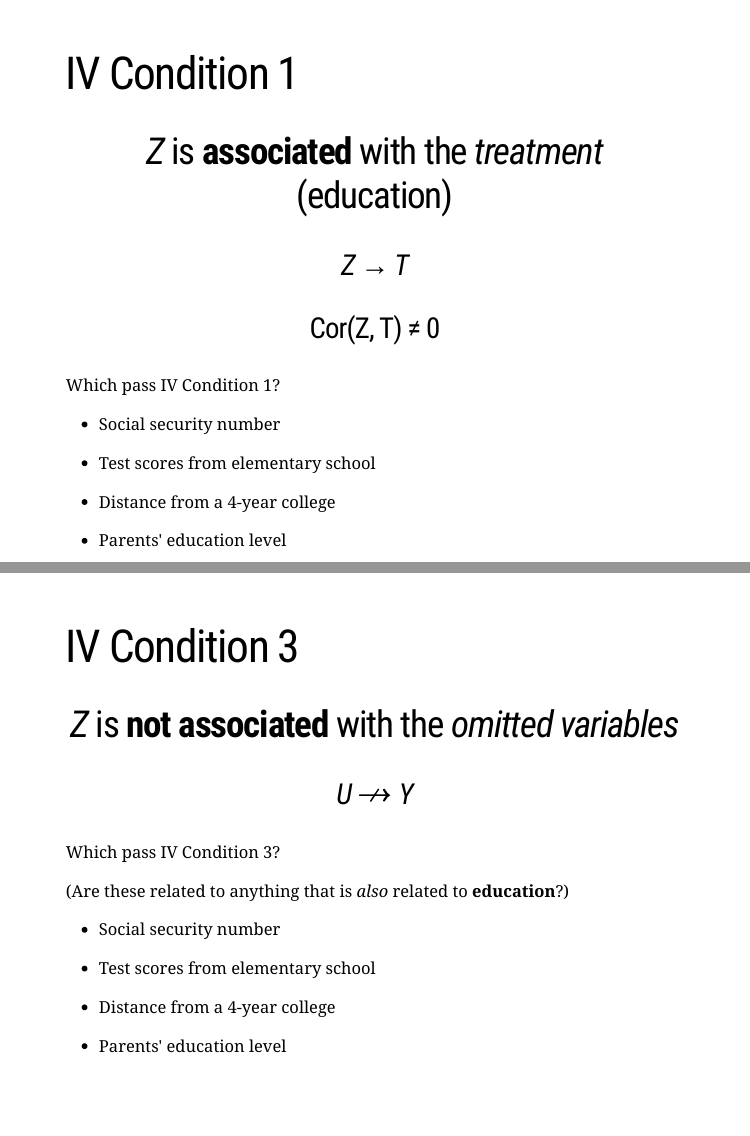
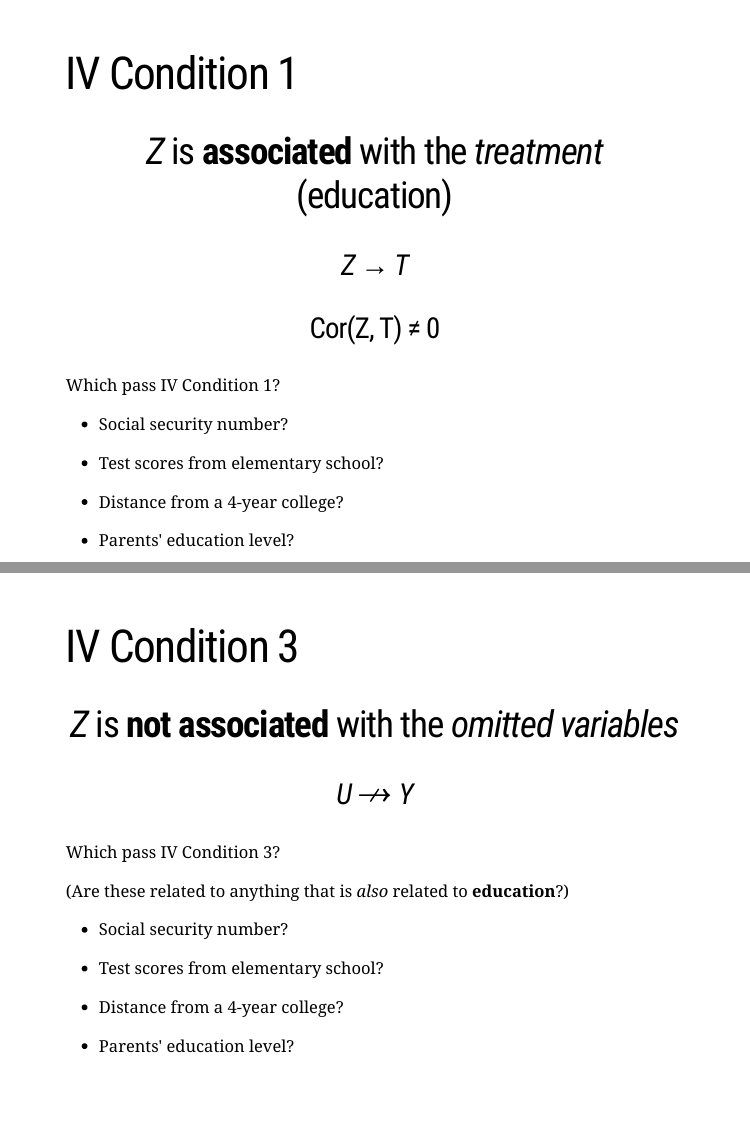
Before and after one commit to ScotinaStats/STAT391, an R Markdown document (docs/11-Instrumental_Variables/11-Instrumental_Variables.Rmd): pages 13 and 15 of 30, joined at a grey line. Rendered offline with R 4.5, knitr and Pandoc, with nearby package versions; the slides are laid out offline by our stand-in for remark.js, each with all of its steps uncovered, in fonts that may differ from those the slides ask for, and without slide numbers, shadows or browser add-ons; some code elsewhere in the file could not run offline; a font, style sheet, LaTeX package, included part or bibliography that could not be used is replaced or left out.

Commit message:
Add files via upload

```diff
--- a/docs/11-Instrumental_Variables/11-Instrumental_Variables.Rmd
+++ b/docs/11-Instrumental_Variables/11-Instrumental_Variables.Rmd
@@ -365,13 +365,13 @@ ggplot(iv_dag, aes(x = x, y = y, xend = xend, yend = yend)) +
 
 .display3[Which pass IV Condition 1?]
 
-- .display2[Social security number]
+- .display2[Social security number?]
 
-- .display2[Test scores from elementary school]
+- .display2[Test scores from elementary school?]
 
-- .display2[Distance from a 4-year college]
+- .display2[Distance from a 4-year college?]
 
-- .display2[Parents' education level]
+- .display2[Parents' education level?]
 
 ---
 
@@ -407,13 +407,13 @@ ggplot(iv_dag, aes(x = x, y = y, xend = xend, yend = yend)) +
 
 (Are these related to anything that is *also* related to **education**?)
 
-- .display2[Social security number]
+- .display2[Social security number?]
 
-- .display2[Test scores from elementary school]
+- .display2[Test scores from elementary school?]
 
-- .display2[Distance from a 4-year college]
+- .display2[Distance from a 4-year college?]
 
-- .display2[Parents' education level]
+- .display2[Parents' education level?]
 
 ---
 
```
Also changed, not shown: docs/11-Instrumental_Variables/11-Instrumental_Variables.Rmd (8 more changed lines), 1 other file.
